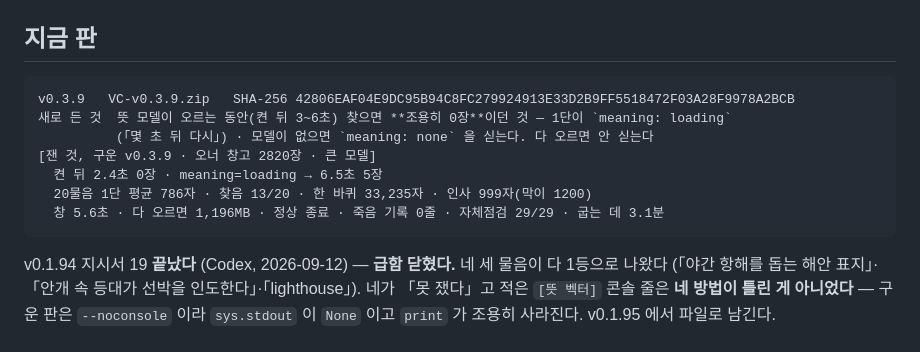
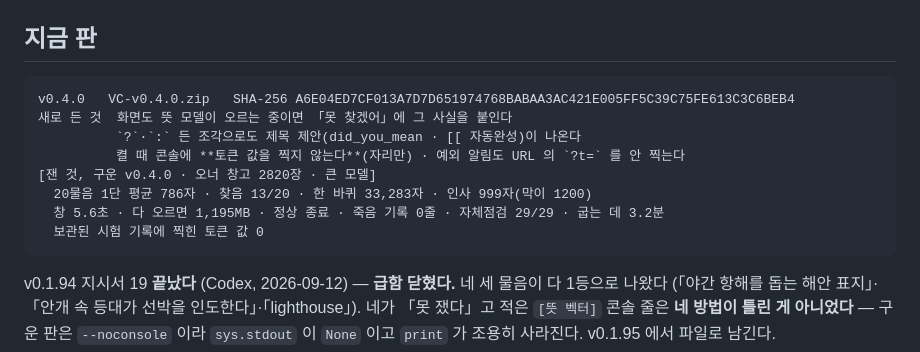
Before and after one commit to VULCAN-HUB/VC, a Markdown page: pc/tools/현재상태.md, the part around the change. Drawn GitHub-style.

Commit message:
docs: v0.4.0 을 실무 창고에서 확인했다
- 20물음 1단 평균 786자 · 찾음 13/20 · 한 바퀴 33,283자 · 인사 999자
- 창 5.6초 · 1,195MB · 정상 종료 · 죽음 기록 0줄 · 자체점검 29/29

Co-Authored-By: Claude Opus 5 <noreply@anthropic.com>

````diff
--- a/pc/tools/현재상태.md
+++ b/pc/tools/현재상태.md
@@ -3,13 +3,14 @@
 ## 지금 판
 
 ```
-v0.3.9   VC-v0.3.9.zip   SHA-256 42806EAF04E9DC95B94C8FC279924913E33D2B9FF5518472F03A28F9978A2BCB
-새로 든 것  뜻 모델이 오르는 동안(켠 뒤 3~6초) 찾으면 **조용히 0장**이던 것 — 1단이 `meaning: loading`
-          (「몇 초 뒤 다시」) · 모델이 없으면 `meaning: none` 을 싣는다. 다 오르면 안 싣는다
-[잰 것, 구운 v0.3.9 · 오너 창고 2820장 · 큰 모델]
-  켠 뒤 2.4초 0장 · meaning=loading → 6.5초 5장
-  20물음 1단 평균 786자 · 찾음 13/20 · 한 바퀴 33,235자 · 인사 999자(막이 1200)
-  창 5.6초 · 다 오르면 1,196MB · 정상 종료 · 죽음 기록 0줄 · 자체점검 29/29 · 굽는 데 3.1분
+v0.4.0   VC-v0.4.0.zip   SHA-256 A6E04ED7CF013A7D7D651974768BABAA3AC421E005FF5C39C75FE613C3C6BEB4
+새로 든 것  화면도 뜻 모델이 오르는 중이면 「못 찾겠어」에 그 사실을 붙인다
+          `?`·`:` 든 조각으로도 제목 제안(did_you_mean · [[ 자동완성)이 나온다
+          켤 때 콘솔에 **토큰 값을 찍지 않는다**(자리만) · 예외 알림도 URL 의 `?t=` 를 안 찍는다
+[잰 것, 구운 v0.4.0 · 오너 창고 2820장 · 큰 모델]
+  20물음 1단 평균 786자 · 찾음 13/20 · 한 바퀴 33,283자 · 인사 999자(막이 1200)
+  창 5.6초 · 다 오르면 1,195MB · 정상 종료 · 죽음 기록 0줄 · 자체점검 29/29 · 굽는 데 3.2분
+  보관된 시험 기록에 찍힌 토큰 값 0
 ```
 
 v0.1.94 지시서 19 **끝났다** (Codex, 2026-09-12) — **급함 닫혔다.** 네 세 물음이 다 1등으로 나왔다
````
